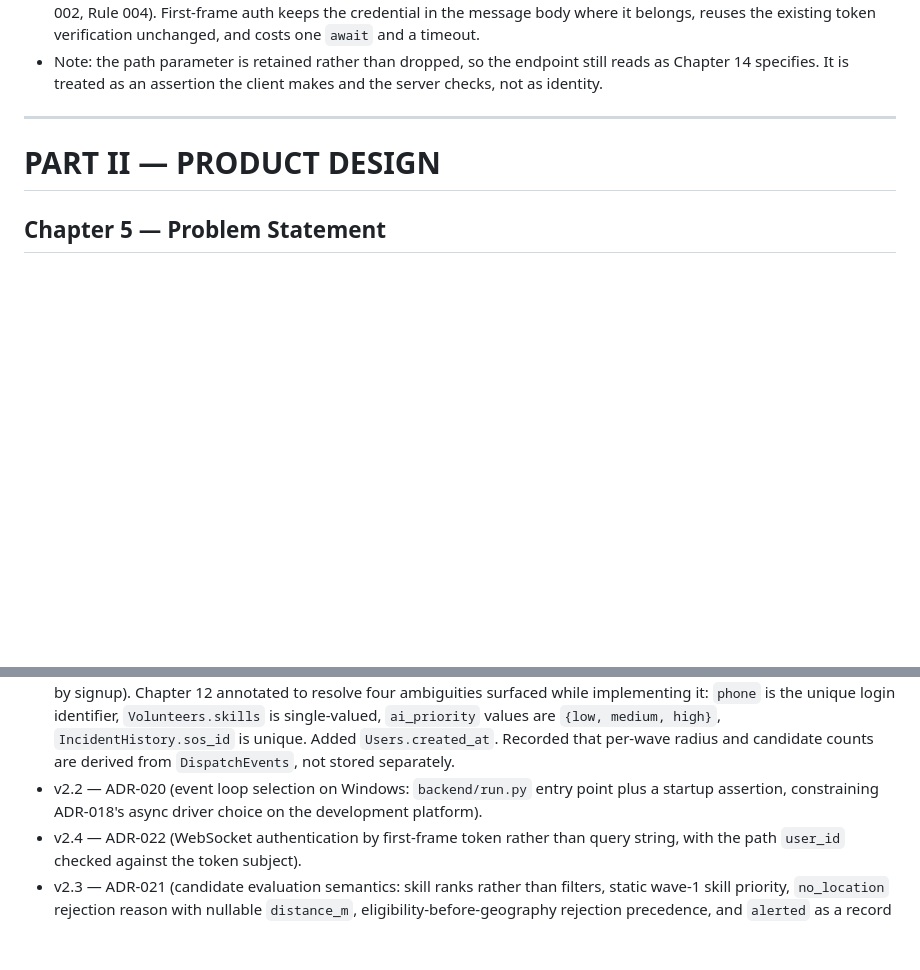
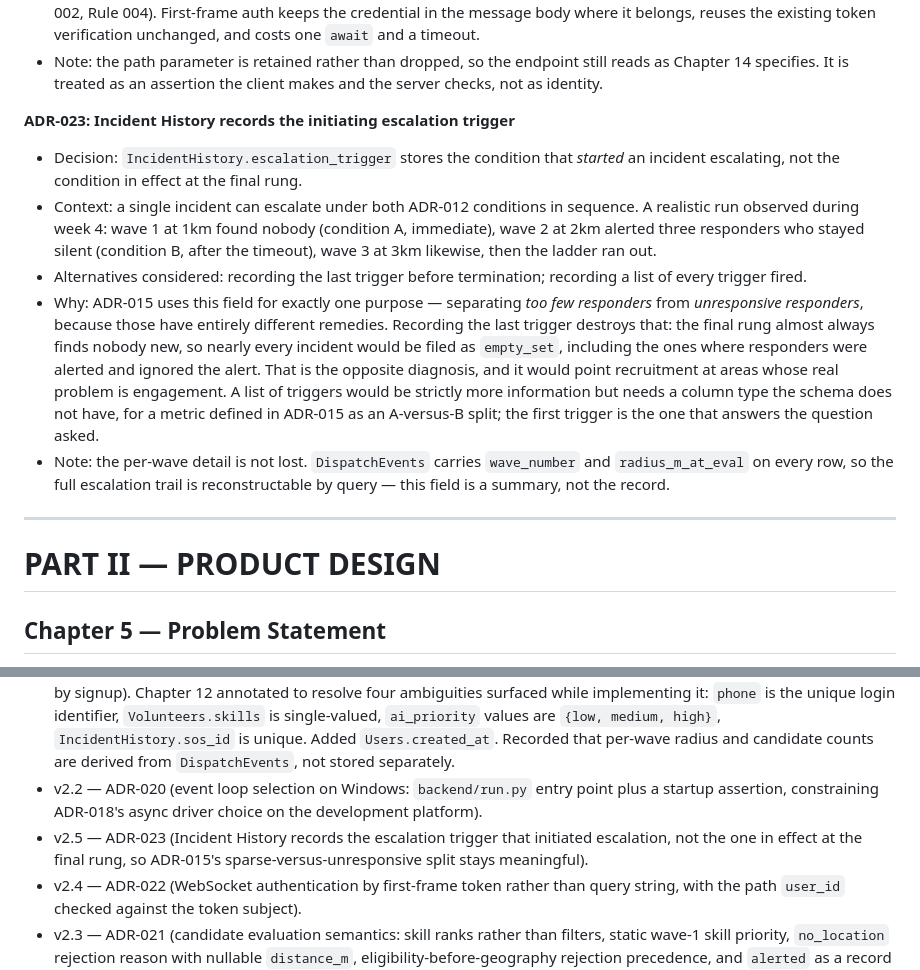
Before and after one commit to Laren27/Flare, a Markdown page: docs/FLARE_Engineering_Blueprint_v2.md, 2 parts joined by grey strips. Drawn GitHub-style; blank space fills up the shorter version.

Commit message:
docs: record ADR-023 for the initiating escalation trigger
Incident History records the condition that STARTED escalation, not the one at
the final rung. Recording the last would file nearly every incident as
empty_set, since the last rung almost always finds nobody new -- including
incidents where responders were alerted and ignored it, which is the opposite
diagnosis. ADR-015 uses this field for exactly that distinction. Found by a
failing test, not by inspection.
Co-Authored-By: Claude Opus 5 <noreply@anthropic.com>

```diff
--- a/docs/FLARE_Engineering_Blueprint_v2.md
+++ b/docs/FLARE_Engineering_Blueprint_v2.md
@@ -207,6 +207,13 @@ This is a running log. New entries go at the bottom. Format: Decision → Altern
 - Alternatives considered: `?token=...` in the handshake query string; a short-lived single-use ticket issued over HTTP and redeemed on connect; trusting the path `user_id` as Chapter 14 literally specifies; cookie-based session auth.
 - Why: the endpoint as written in Chapter 14 has no authentication at all — any party could open `/ws/7` and receive user 7's alerts, which in this system means the location and description of somebody's medical emergency. That is the most sensitive data the product handles, so it cannot be left to a path parameter. Browsers cannot set an `Authorization` header on a WebSocket handshake, which rules out the obvious fix and is why the query-string idiom is common — but a bearer token in a URL is written to server access logs, proxy logs, and browser history, and a JWT valid for an hour sitting in a log file is a credential leak with a delay fuse. A ticket endpoint solves that properly and is the right production answer; it costs an extra table or cache and an extra round trip, which is not justified at demo scale (Rule 002, Rule 004). First-frame auth keeps the credential in the message body where it belongs, reuses the existing token verification unchanged, and costs one `await` and a timeout.
 - Note: the path parameter is retained rather than dropped, so the endpoint still reads as Chapter 14 specifies. It is treated as an assertion the client makes and the server checks, not as identity.
+
+**ADR-023: Incident History records the initiating escalation trigger**
+- Decision: `IncidentHistory.escalation_trigger` stores the condition that *started* an incident escalating, not the condition in effect at the final rung.
+- Context: a single incident can escalate under both ADR-012 conditions in sequence. A realistic run observed during week 4: wave 1 at 1km found nobody (condition A, immediate), wave 2 at 2km alerted three responders who stayed silent (condition B, after the timeout), wave 3 at 3km likewise, then the ladder ran out.
+- Alternatives considered: recording the last trigger before termination; recording a list of every trigger fired.
+- Why: ADR-015 uses this field for exactly one purpose — separating *too few responders* from *unresponsive responders*, because those have entirely different remedies. Recording the last trigger destroys that: the final rung almost always finds nobody new, so nearly every incident would be filed as `empty_set`, including the ones where responders were alerted and ignored the alert. That is the opposite diagnosis, and it would point recruitment at areas whose real problem is engagement. A list of triggers would be strictly more information but needs a column type the schema does not have, for a metric defined in ADR-015 as an A-versus-B split; the first trigger is the one that answers the question asked.
+- Note: the per-wave detail is not lost. `DispatchEvents` carries `wave_number` and `radius_m_at_eval` on every row, so the full escalation trail is reconstructable by query — this field is a summary, not the record.
 
 ---
 
@@ -670,5 +677,6 @@ Chapter 4 (ADR) in the same format as existing entries.
 - v2.0 — Build model corrected from four-person team to solo + AI collaborator; 8-week timeline fixed. Added ADR-011 (accept-lock enforced by atomic conditional UPDATE, replacing unspecified mechanism), ADR-012 (radius expansion triggered by both empty-candidate-set and acceptance-timeout, via an escalation state machine), ADR-013 (AI summary removed from dispatch critical path, made concurrent with timeout and fallback), ADR-014 (structured dispatch event log), ADR-015 (analytics promoted to co-headline deliverable with seven precisely defined metrics, superseding ADR-009 in scope), ADR-016 (responder simulation harness as core scope). Added Chapter 18A (analytics specification). Rewrote Chapter 13 dispatch sequence, Chapter 12 schema (+`DispatchEvents`, funnel timestamps), Chapter 19 folder structure (+`sim/`, `tests/`, `analytics/`, `CLAUDE.md`), Chapter 21 testing (automated tests moved to required), Chapter 24 roadmap (filled: 8-week plan), Chapter 27 demo strategy (four-act solo run).
 - v2.1 — Week 1 foundation decisions recorded: ADR-017 (Alembic for schema migrations), ADR-018 (async SQLAlchemy sessions over psycopg 3), ADR-019 (PyJWT + bcrypt, JSON login body, admin accounts created out-of-band rather than by signup). Chapter 12 annotated to resolve four ambiguities surfaced while implementing it: `phone` is the unique login identifier, `Volunteers.skills` is single-valued, `ai_priority` values are `{low, medium, high}`, `IncidentHistory.sos_id` is unique. Added `Users.created_at`. Recorded that per-wave radius and candidate counts are derived from `DispatchEvents`, not stored separately.
 - v2.2 — ADR-020 (event loop selection on Windows: `backend/run.py` entry point plus a startup assertion, constraining ADR-018's async driver choice on the development platform).
+- v2.5 — ADR-023 (Incident History records the escalation trigger that initiated escalation, not the one in effect at the final rung, so ADR-015's sparse-versus-unresponsive split stays meaningful).
 - v2.4 — ADR-022 (WebSocket authentication by first-frame token rather than query string, with the path `user_id` checked against the token subject).
 - v2.3 — ADR-021 (candidate evaluation semantics: skill ranks rather than filters, static wave-1 skill priority, `no_location` rejection reason with nullable `distance_m`, eligibility-before-geography rejection precedence, and `alerted` as a record of the dispatch decision rather than of delivery). Chapter 12 `DispatchEvents` updated accordingly.
```
